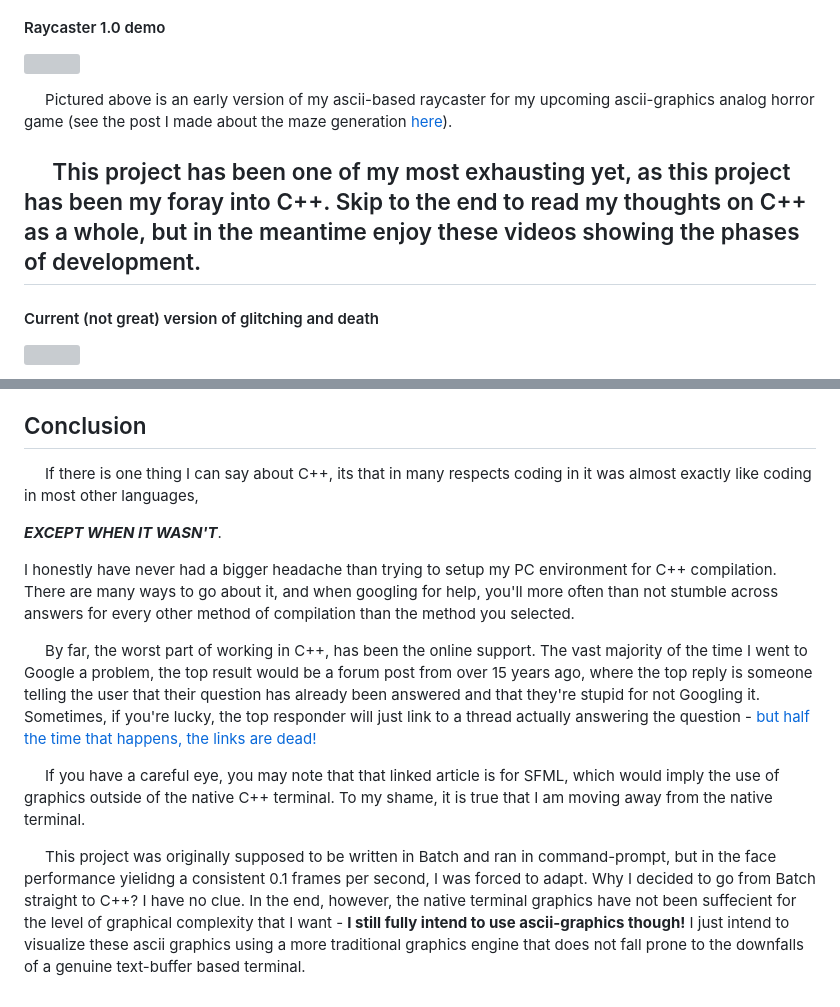
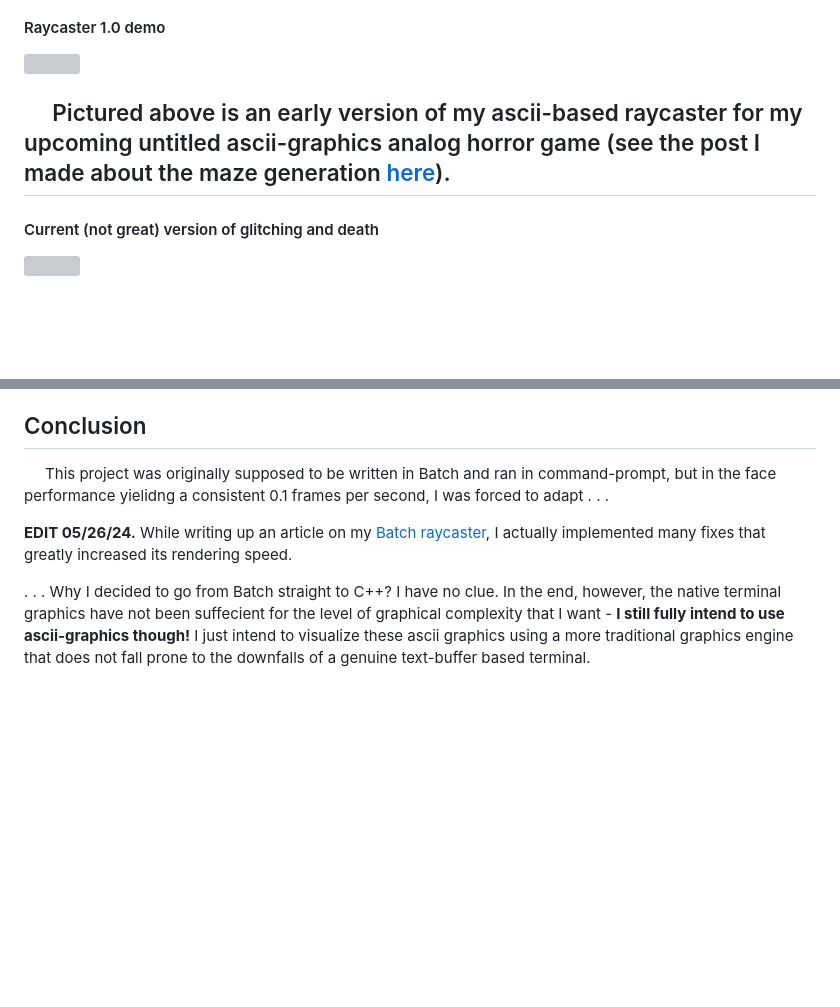
Before and after one commit to nTh0rn/nth0rn.github.io, a Markdown page: content/articles/raycaster1.0.md, 2 parts joined by grey strips. GitHub-like rendering; blank space fills up the shorter version; grey boxes are pictures that could not be loaded.

Commit message:
Updated regarding Batch raycaster

```diff
--- a/content/articles/raycaster1.0.md
+++ b/content/articles/raycaster1.0.md
@@ -8,9 +8,7 @@ tags: ["Raycaster", "C++", "ascii graphics", "ascii", "terminal", "retro", "anal
 #### Raycaster 1.0 demo
 ![](/videos/raycaster1.0/walking_newest.webp)
 
-&nbsp;&nbsp;&nbsp;&nbsp;&nbsp;Pictured above is an early version of my ascii-based raycaster for my upcoming ascii-graphics analog horror game (see the post I made about the maze generation [here](/articles/mazegen)).
-
-&nbsp;&nbsp;&nbsp;&nbsp;&nbsp;This project has been one of my most exhausting yet, as this project has been my foray into C++. Skip to the end to read my thoughts on C++ as a whole, but in the meantime enjoy these videos showing the phases of development.
+&nbsp;&nbsp;&nbsp;&nbsp;&nbsp;Pictured above is an early version of my ascii-based raycaster for my upcoming untitled ascii-graphics analog horror game (see the post I made about the maze generation [here](/articles/mazegen)).
 ---
 #### Current (not great) version of glitching and death
 ![](/videos/raycaster1.0/glitch3_and_death.webp)
@@ -41,14 +39,8 @@ tags: ["Raycaster", "C++", "ascii graphics", "ascii", "terminal", "retro", "anal
 &nbsp;&nbsp;&nbsp;&nbsp;&nbsp;In the end, the thing that actually made me step away from this form of unicode-based corruption is that I wanted UI elements to exist on the screen. When corrupting the screen buffer, it also corrupted any UI elements, as it was impossible to know how exactly the glitching would offset later after the characters were interpretted by the console. This is why I settled on that earlier shown underwhelming form of glitching.
 
 ## Conclusion
-&nbsp;&nbsp;&nbsp;&nbsp;&nbsp;If there is one thing I can say about C++, its that in many respects coding in it was almost exactly like coding in most other languages,
+&nbsp;&nbsp;&nbsp;&nbsp;&nbsp;This project was originally supposed to be written in Batch and ran in command-prompt, but in the face performance yielidng a consistent 0.1 frames per second, I was forced to adapt . . .
 
-***EXCEPT WHEN IT WASN'T***.
+**EDIT 05/26/24.** While writing up an article on my [Batch raycaster](/articles/batch_raycaster), I actually implemented many fixes that greatly increased its rendering speed.
 
-I honestly have never had a bigger headache than trying to setup my PC environment for C++ compilation. There are many ways to go about it, and when googling for help, you'll more often than not stumble across answers for every other method of compilation than the method you selected.
-
-&nbsp;&nbsp;&nbsp;&nbsp;&nbsp;By far, the worst part of working in C++, has been the online support. The vast majority of the time I went to Google a problem, the top result would be a forum post from over 15 years ago, where the top reply is someone telling the user that their question has already been answered and that they're stupid for not Googling it. Sometimes, if you're lucky, the top responder will just link to a thread actually answering the question - [but half the time that happens, the links are dead!](https://en.sfml-dev.org/forums/index.php?topic=6781.0)
-
-&nbsp;&nbsp;&nbsp;&nbsp;&nbsp;If you have a careful eye, you may note that that linked article is for SFML, which would imply the use of graphics outside of the native C++ terminal. To my shame, it is true that I am moving away from the native terminal.
-
-&nbsp;&nbsp;&nbsp;&nbsp;&nbsp;This project was originally supposed to be written in Batch and ran in command-prompt, but in the face performance yielidng a consistent 0.1 frames per second, I was forced to adapt. Why I decided to go from Batch straight to C++? I have no clue. In the end, however, the native terminal graphics have not been suffecient for the level of graphical complexity that I want - **I still fully intend to use ascii-graphics though!** I just intend to visualize these ascii graphics using a more traditional graphics engine that does not fall prone to the downfalls of a genuine text-buffer based terminal.
+. . . Why I decided to go from Batch straight to C++? I have no clue. In the end, however, the native terminal graphics have not been suffecient for the level of graphical complexity that I want - **I still fully intend to use ascii-graphics though!** I just intend to visualize these ascii graphics using a more traditional graphics engine that does not fall prone to the downfalls of a genuine text-buffer based terminal.
```
